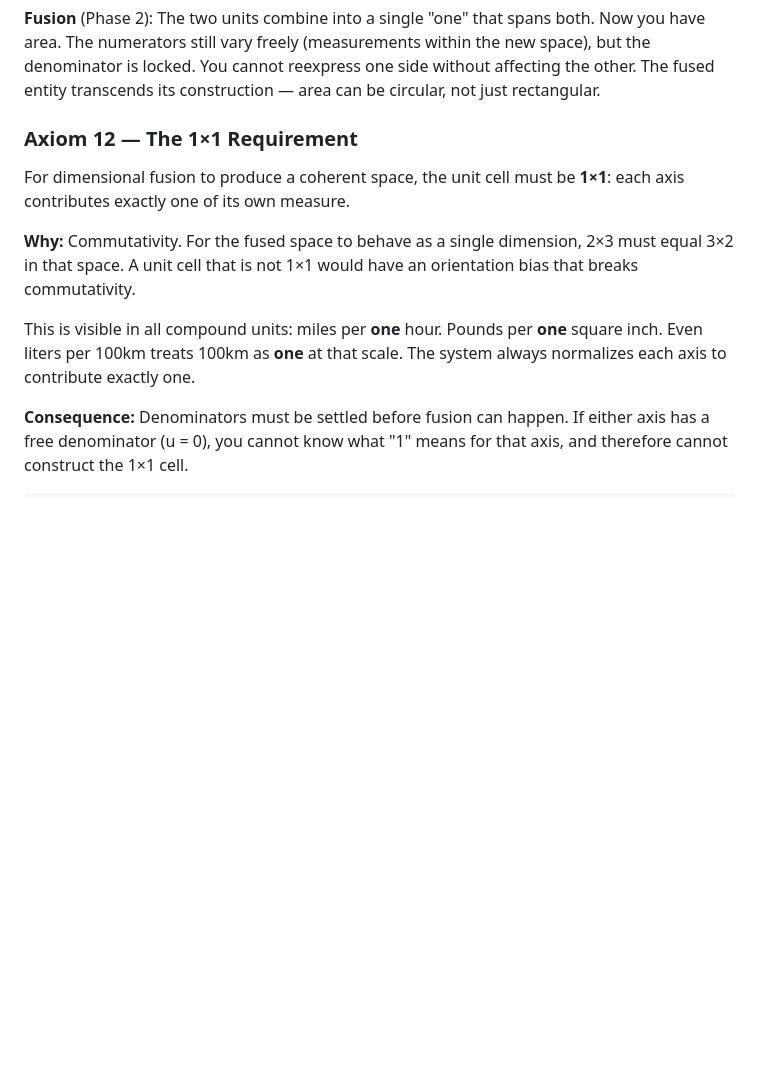
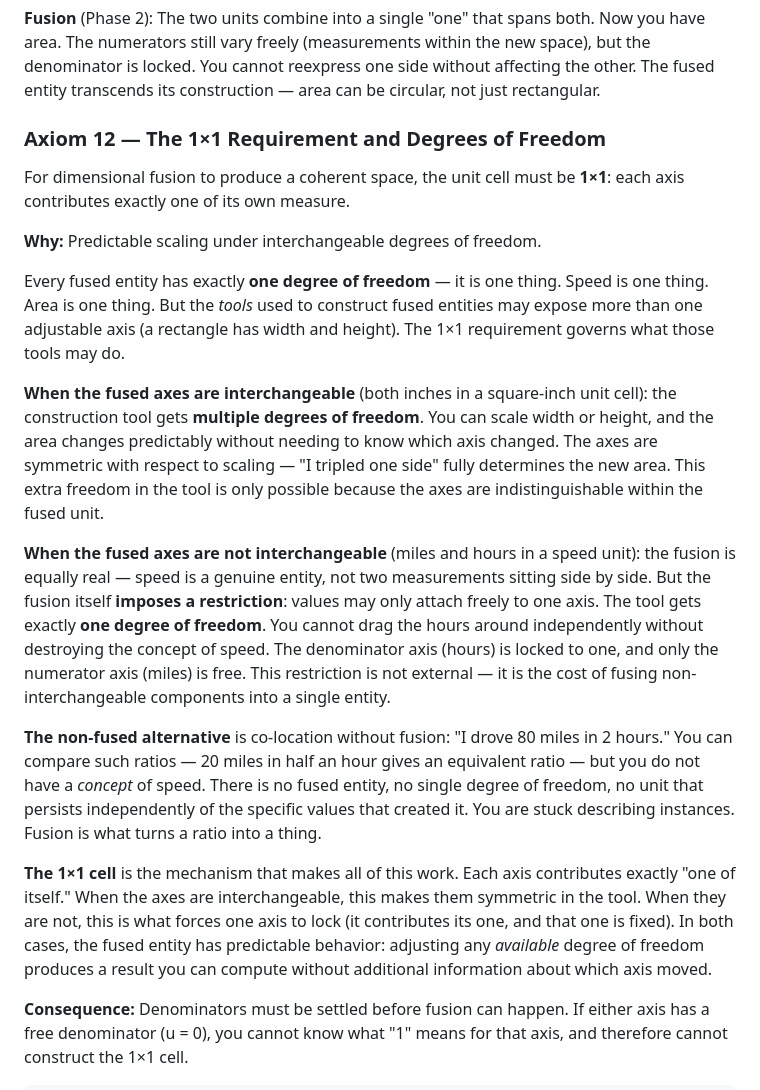
Before and after one commit to It3rate/ResoEngine, a Markdown page: Core3/core4_cld.md, the part around one of its changes. Drawn GitHub-style; blank space fills up the shorter version.

Commit message:
updated core4 axioms to be clearer about unit formation and unit tool requirements.

```diff
--- a/Core3/core4_cld.md
+++ b/Core3/core4_cld.md
@@ -177,18 +207,50 @@ within the new space), but the denominator is locked. You cannot reexpress
 one side without affecting the other. The fused entity transcends its
 construction — area can be circular, not just rectangular.
 
-### Axiom 12 — The 1×1 Requirement
+### Axiom 12 — The 1×1 Requirement and Degrees of Freedom
 
 For dimensional fusion to produce a coherent space, the unit cell must be
 **1×1**: each axis contributes exactly one of its own measure.
 
-**Why:** Commutativity. For the fused space to behave as a single dimension,
-2×3 must equal 3×2 in that space. A unit cell that is not 1×1 would have
-an orientation bias that breaks commutativity.
+**Why:** Predictable scaling under interchangeable degrees of freedom.
 
-This is visible in all compound units: miles per **one** hour. Pounds per
-**one** square inch. Even liters per 100km treats 100km as **one** at that
-scale. The system always normalizes each axis to contribute exactly one.
+Every fused entity has exactly **one degree of freedom** — it is one thing.
+Speed is one thing. Area is one thing. But the *tools* used to construct
+fused entities may expose more than one adjustable axis (a rectangle has
+width and height). The 1×1 requirement governs what those tools may do.
+
+**When the fused axes are interchangeable** (both inches in a square-inch
+unit cell): the construction tool gets **multiple degrees of freedom**.
+You can scale width or height, and the area changes predictably without
+needing to know which axis changed. The axes are symmetric with respect
+to scaling — "I tripled one side" fully determines the new area. This
+extra freedom in the tool is only possible because the axes are
+indistinguishable within the fused unit.
+
+**When the fused axes are not interchangeable** (miles and hours in a
+speed unit): the fusion is equally real — speed is a genuine entity, not
+two measurements sitting side by side. But the fusion itself **imposes a
+restriction**: values may only attach freely to one axis. The tool gets
+exactly **one degree of freedom**. You cannot drag the hours around
+independently without destroying the concept of speed. The denominator
+axis (hours) is locked to one, and only the numerator axis (miles) is
+free. This restriction is not external — it is the cost of fusing
+non-interchangeable components into a single entity.
+
+**The non-fused alternative** is co-location without fusion: "I drove 80
+miles in 2 hours." You can compare such ratios — 20 miles in half an hour
+gives an equivalent ratio — but you do not have a *concept* of speed.
+There is no fused entity, no single degree of freedom, no unit that
+persists independently of the specific values that created it. You are
+stuck describing instances. Fusion is what turns a ratio into a thing.
+
+**The 1×1 cell** is the mechanism that makes all of this work. Each axis
+contributes exactly "one of itself." When the axes are interchangeable,
+this makes them symmetric in the tool. When they are not, this is what
+forces one axis to lock (it contributes its one, and that one is fixed).
+In both cases, the fused entity has predictable behavior: adjusting any
+*available* degree of freedom produces a result you can compute without
+additional information about which axis moved.
 
 **Consequence:** Denominators must be settled before fusion can happen.
 If either axis has a free denominator (u = 0), you cannot know what "1"
```
Also changed, not shown: other parts of Core3/core4_cld.md (+38 -8 lines).
